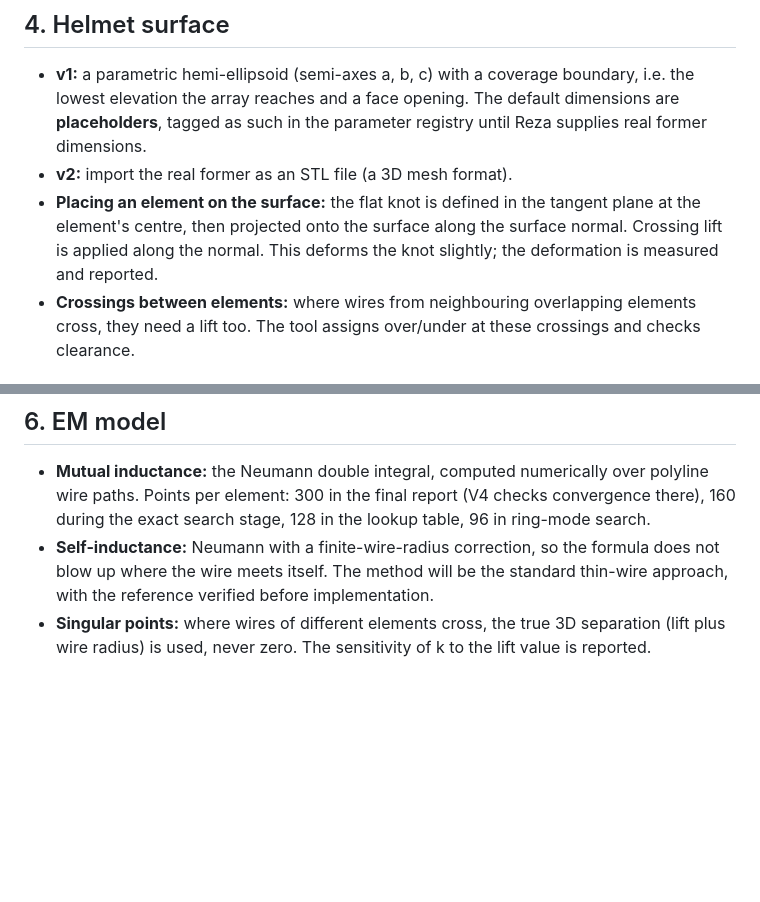
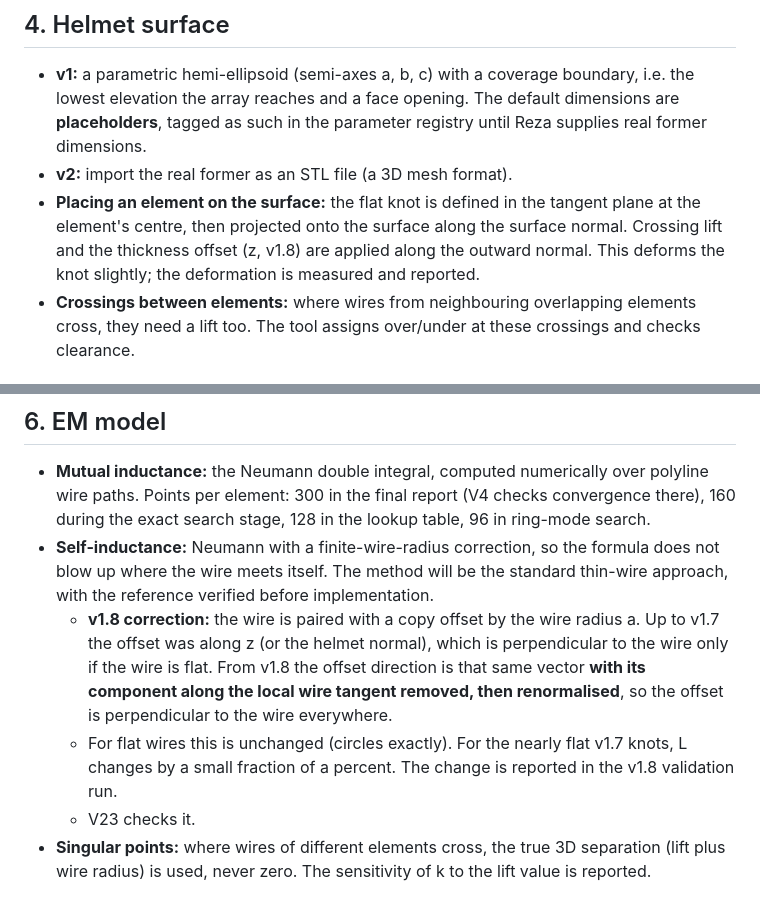
Before and after one commit to farivarlab/knotted_coils, a Markdown page: Design.md, 2 parts joined by grey strips. Drawn GitHub-style; blank space fills up the shorter version.

```diff
--- a/Design.md
+++ b/Design.md
@@ -103,7 +112,7 @@ Higher p for the same q is also allowed, e.g. T(3,5) or T(3,7), giving more wind
 
 - **v1:** a parametric hemi-ellipsoid (semi-axes a, b, c) with a coverage boundary, i.e. the lowest elevation the array reaches and a face opening. The default dimensions are **placeholders**, tagged as such in the parameter registry until Reza supplies real former dimensions.
 - **v2:** import the real former as an STL file (a 3D mesh format).
-- **Placing an element on the surface:** the flat knot is defined in the tangent plane at the element's centre, then projected onto the surface along the surface normal. Crossing lift is applied along the normal. This deforms the knot slightly; the deformation is measured and reported.
+- **Placing an element on the surface:** the flat knot is defined in the tangent plane at the element's centre, then projected onto the surface along the surface normal. Crossing lift and the thickness offset (z, v1.8) are applied along the outward normal. This deforms the knot slightly; the deformation is measured and reported.
 - **Crossings between elements:** where wires from neighbouring overlapping elements cross, they need a lift too. The tool assigns over/under at these crossings and checks clearance.
 
 ## 5. Array layout and automatic decoupling
@@ -143,6 +152,9 @@ subject to wire-clearance constraints
 
 - **Mutual inductance:** the Neumann double integral, computed numerically over polyline wire paths. Points per element: 300 in the final report (V4 checks convergence there), 160 during the exact search stage, 128 in the lookup table, 96 in ring-mode search.
 - **Self-inductance:** Neumann with a finite-wire-radius correction, so the formula does not blow up where the wire meets itself. The method will be the standard thin-wire approach, with the reference verified before implementation.
+  - **v1.8 correction:** the wire is paired with a copy offset by the wire radius a. Up to v1.7 the offset was along z (or the helmet normal), which is perpendicular to the wire only if the wire is flat. From v1.8 the offset direction is that same vector **with its component along the local wire tangent removed, then renormalised**, so the offset is perpendicular to the wire everywhere.
+  - For flat wires this is unchanged (circles exactly). For the nearly flat v1.7 knots, L changes by a small fraction of a percent. The change is reported in the v1.8 validation run.
+  - V23 checks it.
 - **Singular points:** where wires of different elements cross, the true 3D separation (lift plus wire radius) is used, never zero. The sensitivity of k to the lift value is reported.
 
 ## 6b. Full-wave capacitor co-simulation (v1.7)
```
Also changed, not shown: other parts of Design.md (+23 -3 lines).
